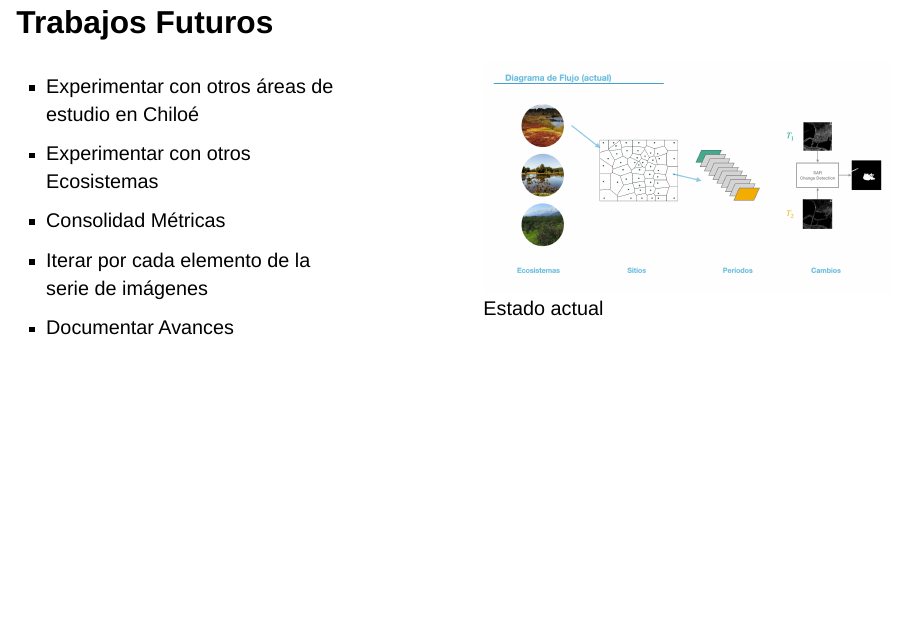
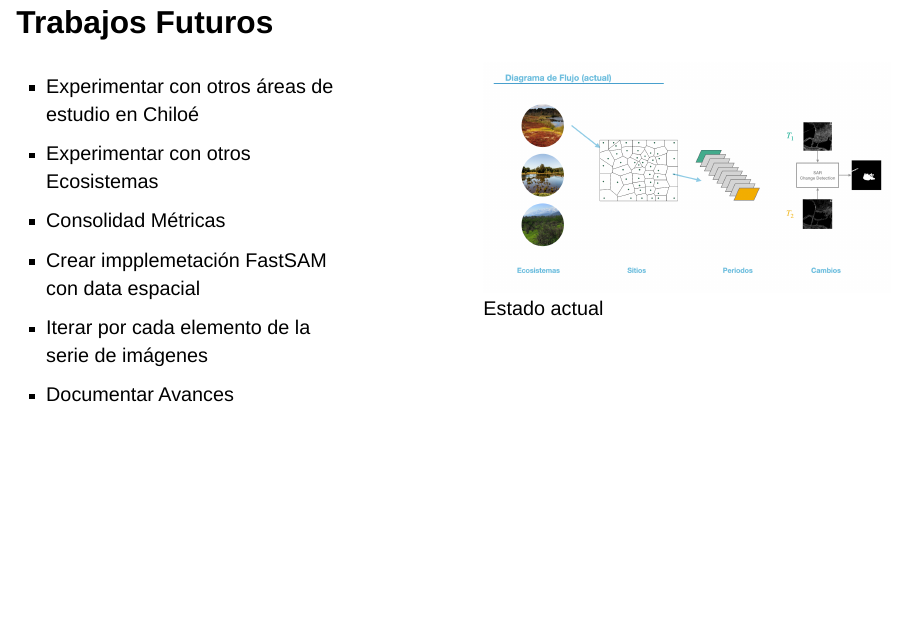
Before and after one commit to DenisSebastian/MDS_avances_pres, a Quarto document (avance_mc.qmd): page 42 of 44. Rendered offline with R 4.5, knitr and Pandoc in place of Quarto, with nearby package versions; drawn as Slidy slides in place of the format the file asks for.

Commit message:
update trabajos futuros

```diff
--- a/avance_mc.qmd
+++ b/avance_mc.qmd
@@ -426,6 +426,7 @@ knitr::include_url("html/ST_001/PCAK_EDI_roi.html", height = "500px")
 -   Experimentar con otros áreas de estudio en Chiloé
 -   Experimentar con otros Ecosistemas
 -   Consolidad Métricas
+-   Crear impplemetación FastSAM con data espacial
 -   Iterar por cada elemento de la serie de imágenes
 -   Documentar Avances
 :::
```
Also changed, not shown: avance_mc.html.
